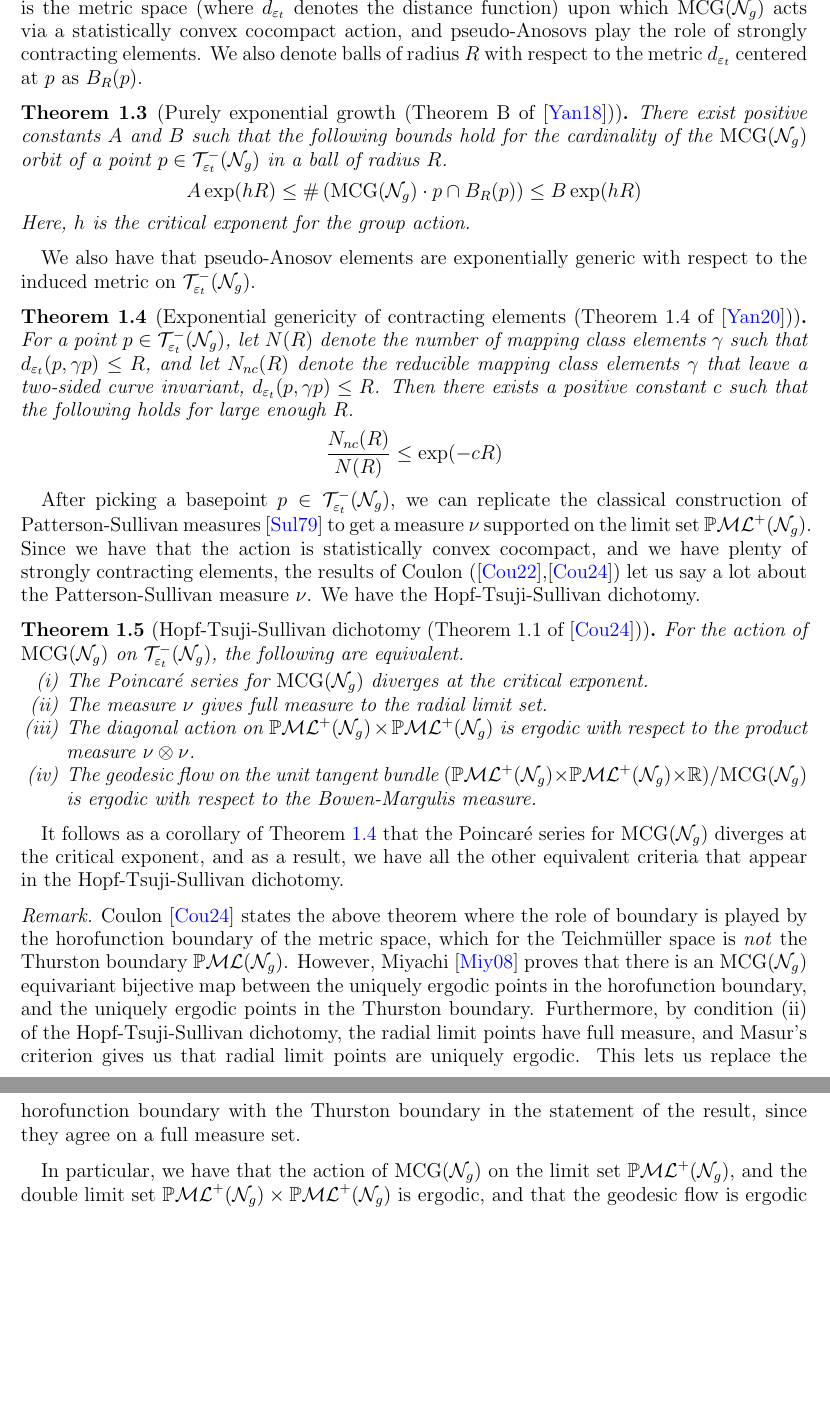
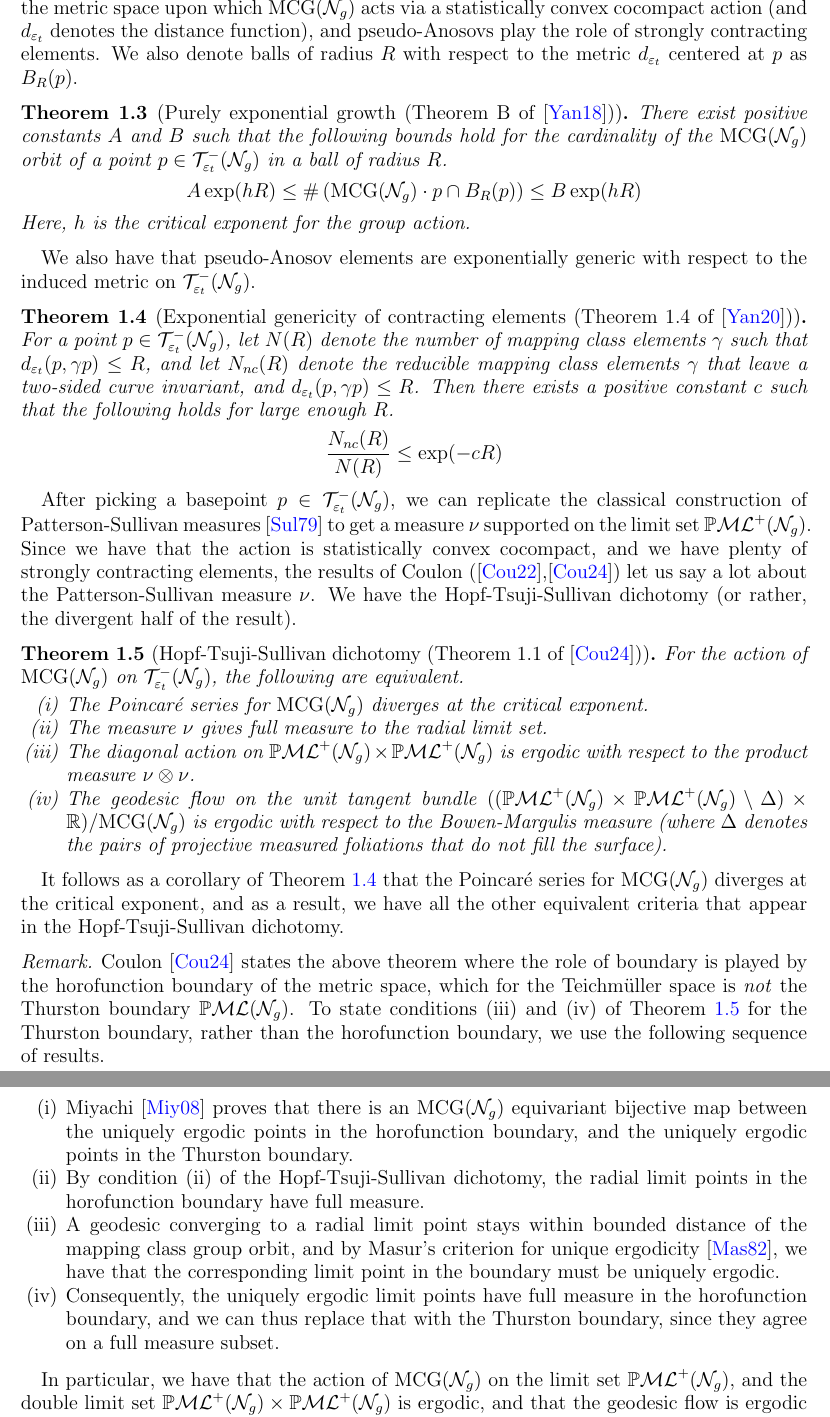
Before and after one commit to sayantangkhan/geodesics-in-thin-part, a LaTeX paper (main.tex, which reads introduction.tex): two parts of pages 3 and 4 of 59, joined at a grey line, cut so that both start at the same text, the shorter picture padded with empty space. Compiled offline with pdfLaTeX.

Commit message:
Fixed minor typos in intro

```diff
--- a/introduction.tex
+++ b/introduction.tex
@@ -82,7 +82,7 @@ Using Theorem \ref{thm:weak-convexity} and a result of \textcite{minsky1996quasi
 This means pseudo-Anosov elements are \emph{strongly contracting} and most reducible elements are not (see Lemma \ref{lem:strongly-contract-class}).
 
 Coulon (\cite{coulon2022patterson}, \cite{coulon2024ergodicity}) and Yang (\cite{10.1093/imrn/rny001}, \cite{yang2020genericity}) prove fairly general results in the setting of statistically convex cocompact group actions with strongly contracting elements.
-We state these results in our setting, where $\mcg(\no_g)$ plays the role of the group, $\systole(\no_g)$ is the metric space (where $d_{\vept}$ denotes the distance function) upon which $\mcg(\no_g)$ acts via a statistically convex cocompact action, and pseudo-Anosovs play the role of strongly contracting elements.
+We state these results in our setting, where $\mcg(\no_g)$ plays the role of the group, $\systole(\no_g)$ is the metric space upon which $\mcg(\no_g)$ acts via a statistically convex cocompact action (and $d_{\vept}$ denotes the distance function), and pseudo-Anosovs play the role of strongly contracting elements.
 We also denote balls of radius $R$ with respect to the metric $d_{\vept}$ centered at $p$ as $B_R(p)$.
 
 \begin{theorem}[Purely exponential growth (Theorem B of \cite{10.1093/imrn/rny001})]
@@ -99,7 +99,7 @@ We also have that pseudo-Anosov elements are exponentially generic with respect
 
 \begin{theorem}[Exponential genericity of contracting elements (Theorem 1.4 of \cite{yang2020genericity})]
   \label{thm:pure-exponential}
-  For a point $p \in \systole(\no_g)$, let $N(R)$ denote the number of mapping class elements $\gamma$ such that $d_{\vept}(p, \gamma p) \leq R$, and let $N_{nc}(R)$ denote the reducible mapping class elements $\gamma$ that leave a two-sided curve invariant, $d_{\vept}(p, \gamma p) \leq R$.
+  For a point $p \in \systole(\no_g)$, let $N(R)$ denote the number of mapping class elements $\gamma$ such that $d_{\vept}(p, \gamma p) \leq R$, and let $N_{nc}(R)$ denote the reducible mapping class elements $\gamma$ that leave a two-sided curve invariant, and $d_{\vept}(p, \gamma p) \leq R$.
   Then there exists a positive constant $c$ such that the following holds for large enough $R$.
   \begin{align*}
     \frac{N_{nc}(R)}{N(R)} \leq \exp(-cR)
@@ -108,15 +108,16 @@ We also have that pseudo-Anosov elements are exponentially generic with respect
 
 After picking a basepoint $p \in \systole(\no_g)$, we can replicate the classical construction of Patterson-Sullivan measures \cite{sullivan1979density} to get a measure $\nu$ supported on the limit set $\pml^+(\no_g)$.
 Since we have that the action is statistically convex cocompact, and we have plenty of strongly contracting elements, the results of Coulon (\cite{coulon2022patterson},\cite{coulon2024ergodicity}) let us say a lot about the Patterson-Sullivan measure $\nu$.
-We have the Hopf-Tsuji-Sullivan dichotomy.
+We have the Hopf-Tsuji-Sullivan dichotomy (or rather, the divergent half of the result).
 
 \begin{theorem}[Hopf-Tsuji-Sullivan dichotomy (Theorem 1.1 of \cite{coulon2024ergodicity})]
+  \label{thm:hts-dichotomy}
   For the action of $\mcg(\no_g)$ on $\systole(\no_g)$, the following are equivalent.
   \begin{enumerate}[(i)]
   \item The Poincaré series for $\mcg(\no_g)$ diverges at the critical exponent.
   \item The measure $\nu$ gives full measure to the radial limit set.
   \item The diagonal action on $\pml^+(\no_g) \times \pml^+(\no_g)$ is ergodic with respect to the product measure $\nu \otimes \nu$.
-  \item The geodesic flow on the unit tangent bundle $(\pml^+(\no_g) \times \pml^+(\no_g) \times \mathbb{R})/\mcg(\no_g)$ is ergodic with respect to the Bowen-Margulis measure.
+  \item The geodesic flow on the unit tangent bundle $((\pml^+(\no_g) \times \pml^+(\no_g) \setminus \Delta) \times \mathbb{R})/\mcg(\no_g)$ is ergodic with respect to the Bowen-Margulis measure (where $\Delta$ denotes the pairs of projective measured foliations that do not fill the surface).
   \end{enumerate}
 \end{theorem}
 
@@ -124,9 +125,15 @@ It follows as a corollary of Theorem \ref{thm:pure-exponential} that the Poincar
 
 \begin{remark}
   \textcite{coulon2024ergodicity} states the above theorem where the role of boundary is played by the horofunction boundary of the metric space, which for the Teichmüller space is \emph{not} the Thurston boundary $\pml(\no_g)$.
-  However, \textcite{miyachi2008teichmuller} proves that there is an $\mcg(\no_g)$ equivariant bijective map between the uniquely ergodic points in the horofunction boundary, and the uniquely ergodic points in the Thurston boundary.
-  Furthermore, by condition (ii) of the Hopf-Tsuji-Sullivan dichotomy, the radial limit points have full measure, and Masur's criterion gives us that radial limit points are uniquely ergodic.
-  This lets us replace the horofunction boundary with the Thurston boundary in the statement of the result, since they agree on a full measure set.
+  To state conditions (iii) and (iv) of Theorem \ref{thm:hts-dichotomy} for the Thurston boundary, rather than the horofunction boundary, we use the following sequence of results.
+  \begin{enumerate}[(i)]
+  \item \textcite{miyachi2008teichmuller} proves that there is an $\mcg(\no_g)$ equivariant bijective map between the uniquely ergodic points in the horofunction boundary, and the uniquely ergodic points in the Thurston boundary.
+  \item By condition (ii) of the Hopf-Tsuji-Sullivan dichotomy, the radial limit points in the horofunction boundary have full measure.
+  \item A geodesic converging to a radial limit point stays within bounded distance of the mapping class group orbit, and by Masur's criterion for unique ergodicity \cite{masur1982interval}, we have that the corresponding limit point in the boundary must be uniquely ergodic.
+  \item Consequently, the uniquely ergodic limit points have full measure in the horofunction boundary, and we can thus replace that with the Thurston boundary, since they agree on a full measure subset.
+  \end{enumerate}
+  % Furthermore, by condition (ii) of the Hopf-Tsuji-Sullivan dichotomy, the radial limit points have full measure, and Masur's criterion gives us that radial limit points are uniquely ergodic.
+  % This lets us replace the horofunction boundary with the Thurston boundary in the statement of the result, since they agree on a full measure set.
 \end{remark}
 
 In particular, we have that the action of $\mcg(\no_g)$ on the limit set $\pml^+(\no_g)$, and the double limit set $\pml^+(\no_g) \times \pml^+(\no_g)$ is ergodic, and that the geodesic flow is ergodic with respect to the Bowen-Margulis measure.
```
Also changed, not shown: references.bib (+11 -0 lines), introduction.tex (2 more changed lines).
